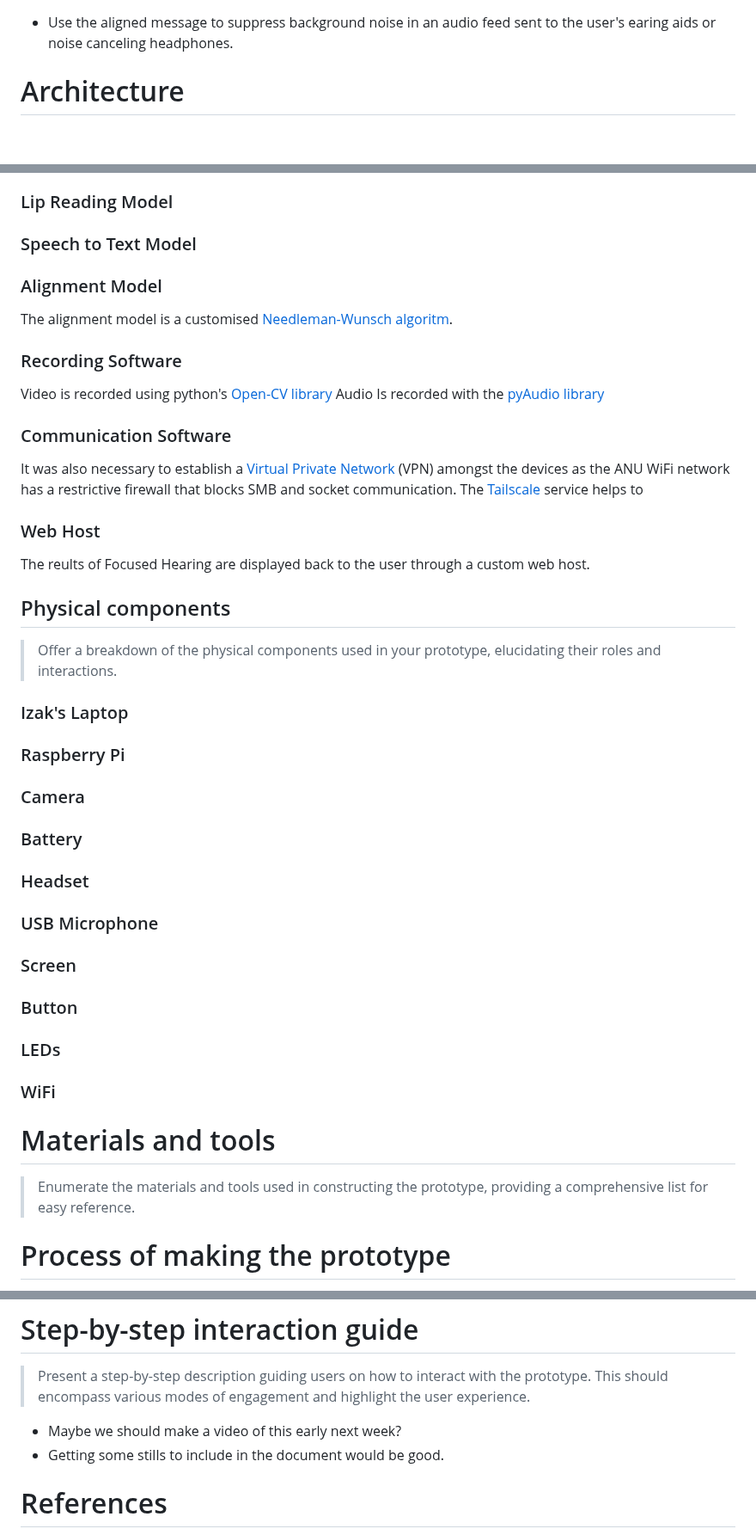
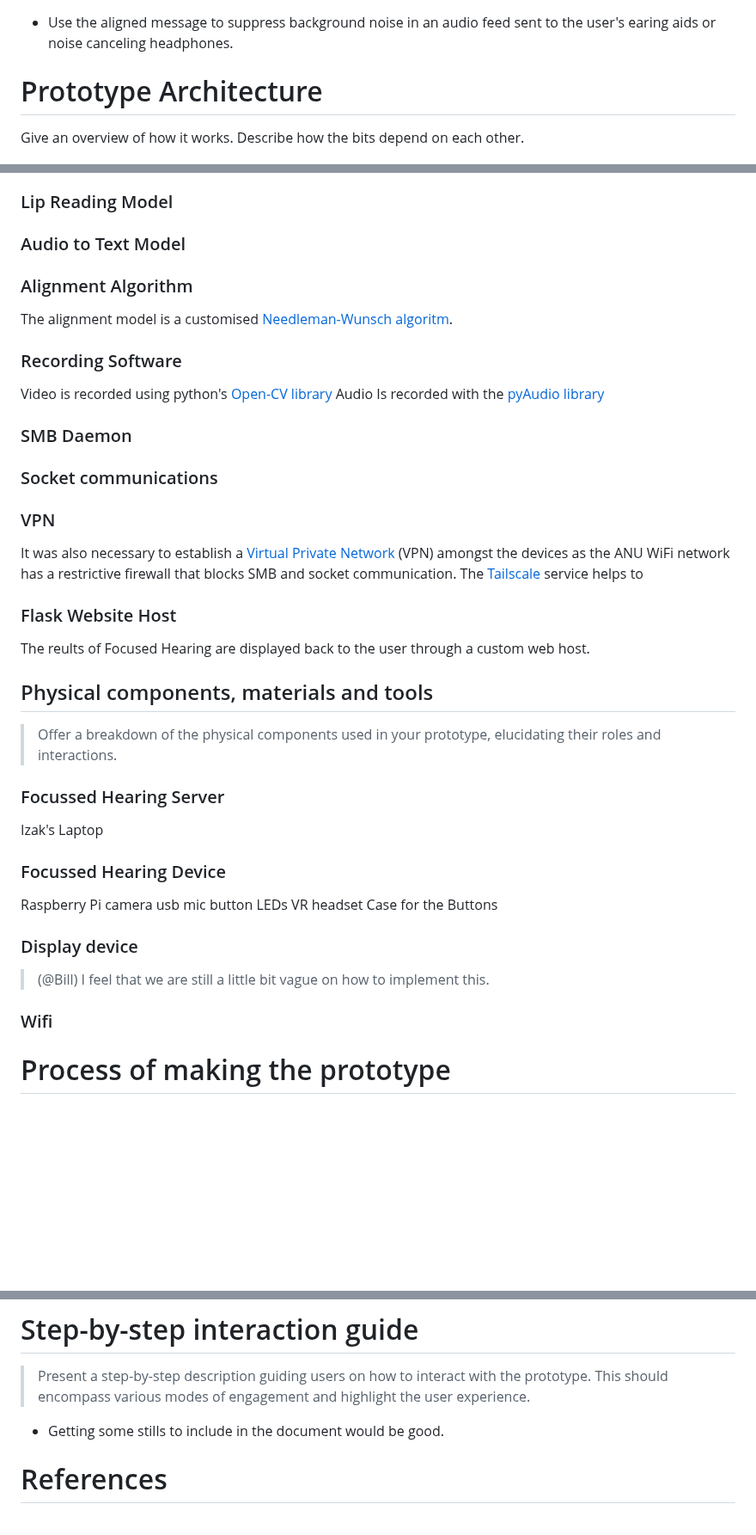
Before and after one commit to bill-mca/SIBAnetics, a Markdown page: docs/readme.md, 3 parts joined by grey strips. Shown at 86% size. GitHub-like rendering; blank space fills up the shorter version.

Commit message:
Some restructuring and a few more dot-points

```diff
--- a/docs/readme.md
+++ b/docs/readme.md
@@ -37,7 +37,9 @@ Objective:
 ## Desired
  - Use the aligned message to suppress background noise in an audio feed sent to the user's earing aids or noise canceling headphones.
 
-# Architecture
+# Prototype Architecture
+
+Give an overview of how it works. Describe how the bits depend on each other.
 
 ![The physical and software components comprising Focused Hearing and how information flows between them](src/architecture.png)
 
@@ -48,9 +50,9 @@ Below is a diagram illustrating the relationship between the different software
 
 ### Lip Reading Model
 
-### Speech to Text Model
+### Audio to Text Model
 
-### Alignment Model
+### Alignment Algorithm
 
 The alignment model is a customised [Needleman-Wunsch algoritm](https://en.wikipedia.org/wiki/Needleman%E2%80%93Wunsch_algorithm).
 
@@ -59,34 +61,42 @@ The alignment model is a customised [Needleman-Wunsch algoritm](https://en.wikip
 Video is recorded using python's [Open-CV library](https://pypi.org/project/opencv-python/)
 Audio Is recorded with the [pyAudio library](https://pypi.org/project/PyAudio/)
 
+### SMB Daemon
 
-### Communication Software
+### Socket communications
+
+### VPN
 
 It was also necessary to establish a [Virtual Private Network](https://en.wikipedia.org/wiki/Virtual_private_network) (VPN) amongst the devices as the ANU WiFi network has a restrictive firewall that blocks SMB and socket communication. The [Tailscale](https://tailscale.com) service helps to
 
 
-### Web Host
+### Flask Website Host
 
 The reults of Focused Hearing are displayed back to the user through a custom web host.
 
-## Physical components
+## Physical components, materials and tools
 
 > Offer a breakdown of the physical components used in your prototype, elucidating their roles and interactions.
 
-### Izak's Laptop
-### Raspberry Pi
-### Camera
-### Battery
-### Headset
-### USB Microphone
-### Screen
-### Button
-### LEDs
-### WiFi
+### Focussed Hearing Server
 
-# Materials and tools
+Izak's Laptop
 
-> Enumerate the materials and tools used in constructing the prototype, providing a comprehensive list for easy reference.
+### Focussed Hearing Device
+
+Raspberry Pi
+camera
+usb mic
+button
+LEDs
+VR headset
+Case for the Buttons
+
+### Display device
+
+ > (@Bill) I feel that we are still a little bit vague on how to implement this.
+
+### Wifi
 
 # Process of making the prototype
 
@@ -112,7 +122,6 @@ The reults of Focused Hearing are displayed back to the user through a custom we
 
 > Present a step-by-step description guiding users on how to interact with the prototype. This should encompass various modes of engagement and highlight the user experience.
 
- - Maybe we should make a video of this early next week?
  - Getting some stills to include in the document would be good.
 
 # References
```
Also changed, not shown: other parts of docs/readme.md (+1 -1 lines).
